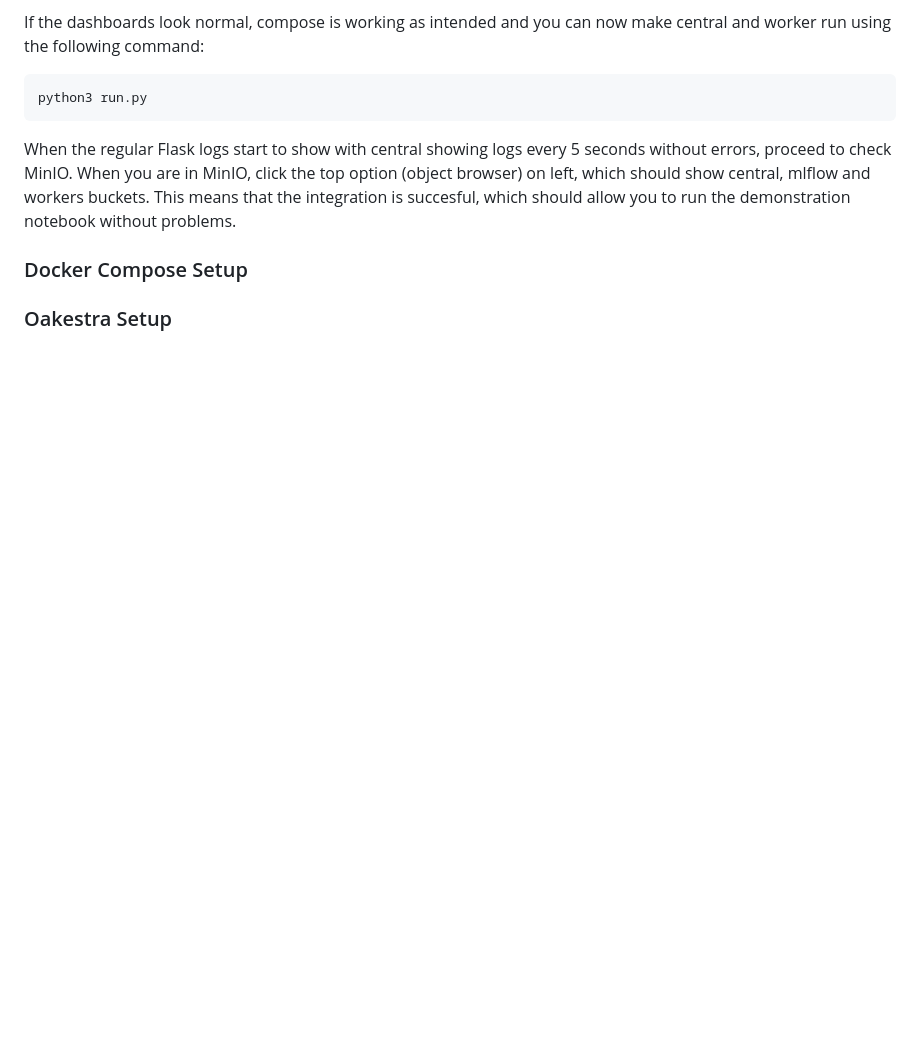
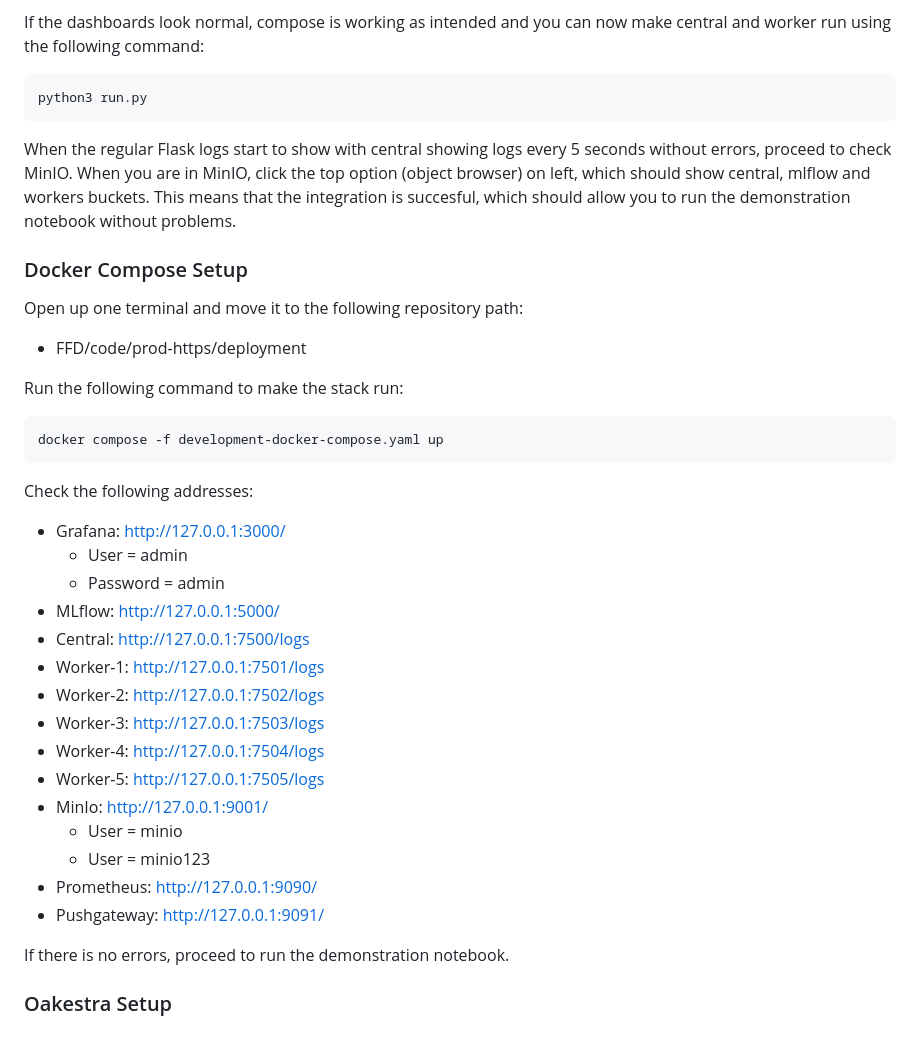
Before and after one commit to K123AsJ0k1/FFD, a Markdown page: README.md, the part around the change. GitHub-like rendering; blank space fills up the shorter version.

````diff
--- a/README.md
+++ b/README.md
@@ -95,4 +95,34 @@ When the regular Flask logs start to show with central showing logs every 5 seco
 
 ### Docker Compose Setup
 
+Open up one terminal and move it to the following repository path:
+
+- FFD/code/prod-https/deployment
+
+Run the following command to make the stack run:
+
+```
+docker compose -f development-docker-compose.yaml up
+```
+
+Check the following addresses:
+
+- Grafana: http://127.0.0.1:3000/
+  - User = admin
+  - Password = admin
+- MLflow: http://127.0.0.1:5000/
+- Central: http://127.0.0.1:7500/logs
+- Worker-1: http://127.0.0.1:7501/logs
+- Worker-2: http://127.0.0.1:7502/logs
+- Worker-3: http://127.0.0.1:7503/logs
+- Worker-4: http://127.0.0.1:7504/logs
+- Worker-5: http://127.0.0.1:7505/logs
+- MinIo: http://127.0.0.1:9001/
+  - User = minio
+  - User = minio123
+- Prometheus: http://127.0.0.1:9090/
+- Pushgateway: http://127.0.0.1:9091/
+
+If there is no errors, proceed to run the demonstration notebook.
+
 ### Oakestra Setup
````
